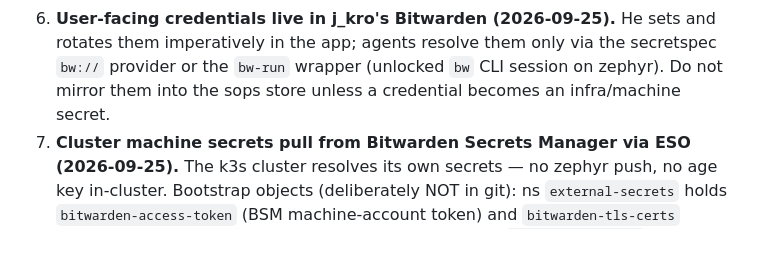
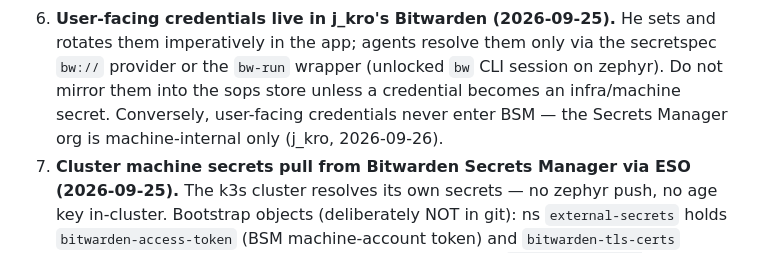
Before and after one commit to reverb256/homelab-ops, a Markdown page: SECRETS.md, the part around the change. GitHub-like rendering.

Commit message:
SECRETS.md: user-facing credentials never enter BSM — Secrets Manager is machine-internal only (reverb256 rule, 2026-09-26)

```diff
--- a/SECRETS.md
+++ b/SECRETS.md
@@ -60,7 +60,8 @@ Garage — that is a one-way door, documented in the runbook.
 6. **User-facing credentials live in j_kro's Bitwarden (2026-09-25).** He sets and rotates them
    imperatively in the app; agents resolve them only via the secretspec `bw://` provider or the
    `bw-run` wrapper (unlocked `bw` CLI session on zephyr). Do not mirror them into the sops store
-   unless a credential becomes an infra/machine secret.
+   unless a credential becomes an infra/machine secret. Conversely, user-facing credentials never
+   enter BSM — the Secrets Manager org is machine-internal only (j_kro, 2026-09-26).
 7. **Cluster machine secrets pull from Bitwarden Secrets Manager via ESO (2026-09-25).** The k3s
    cluster resolves its own secrets — no zephyr push, no age key in-cluster. Bootstrap objects
    (deliberately NOT in git): ns `external-secrets` holds `bitwarden-access-token` (BSM
```
